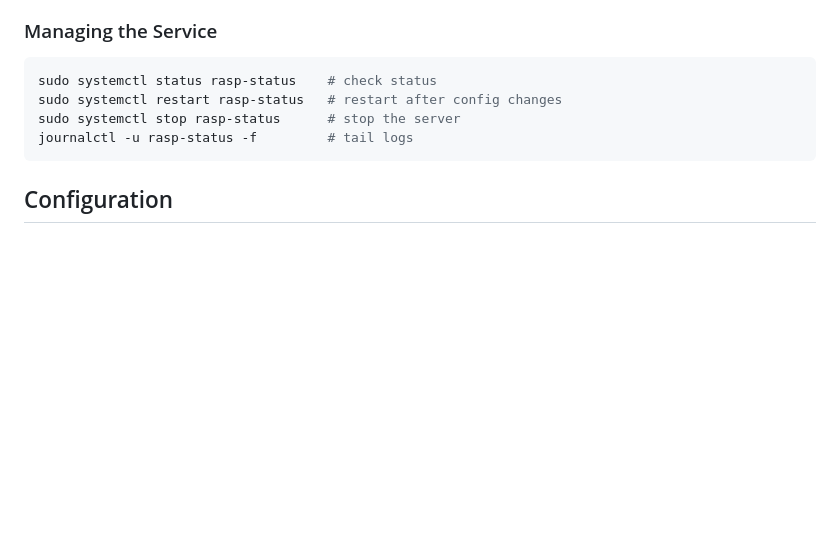
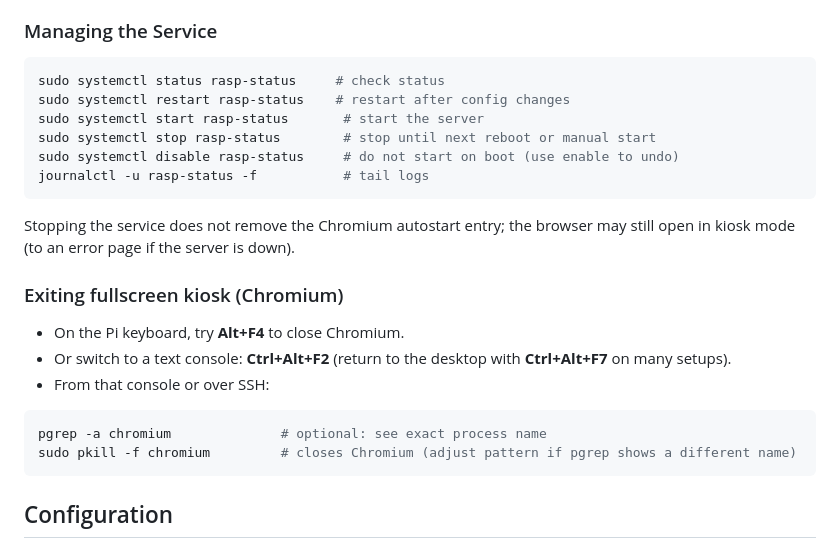
Before and after one commit to Venkateshkamat/Rasp-status, a Markdown page: README.md, the part around the change. Rendered like a GitHub page; blank space fills up the shorter version.

Commit message:
docs: stop commands for auto start

````diff
--- a/README.md
+++ b/README.md
@@ -70,10 +70,25 @@ The setup script will:
 ### Managing the Service
 
 ```bash
-sudo systemctl status rasp-status    # check status
-sudo systemctl restart rasp-status   # restart after config changes
-sudo systemctl stop rasp-status      # stop the server
-journalctl -u rasp-status -f         # tail logs
+sudo systemctl status rasp-status     # check status
+sudo systemctl restart rasp-status    # restart after config changes
+sudo systemctl start rasp-status       # start the server
+sudo systemctl stop rasp-status        # stop until next reboot or manual start
+sudo systemctl disable rasp-status     # do not start on boot (use enable to undo)
+journalctl -u rasp-status -f           # tail logs
+```
+
+Stopping the service does not remove the Chromium autostart entry; the browser may still open in kiosk mode (to an error page if the server is down).
+
+### Exiting fullscreen kiosk (Chromium)
+
+- On the Pi keyboard, try **Alt+F4** to close Chromium.
+- Or switch to a text console: **Ctrl+Alt+F2** (return to the desktop with **Ctrl+Alt+F7** on many setups).
+- From that console or over SSH:
+
+```bash
+pgrep -a chromium              # optional: see exact process name
+sudo pkill -f chromium         # closes Chromium (adjust pattern if pgrep shows a different name)
 ```
 
 ## Configuration
````
